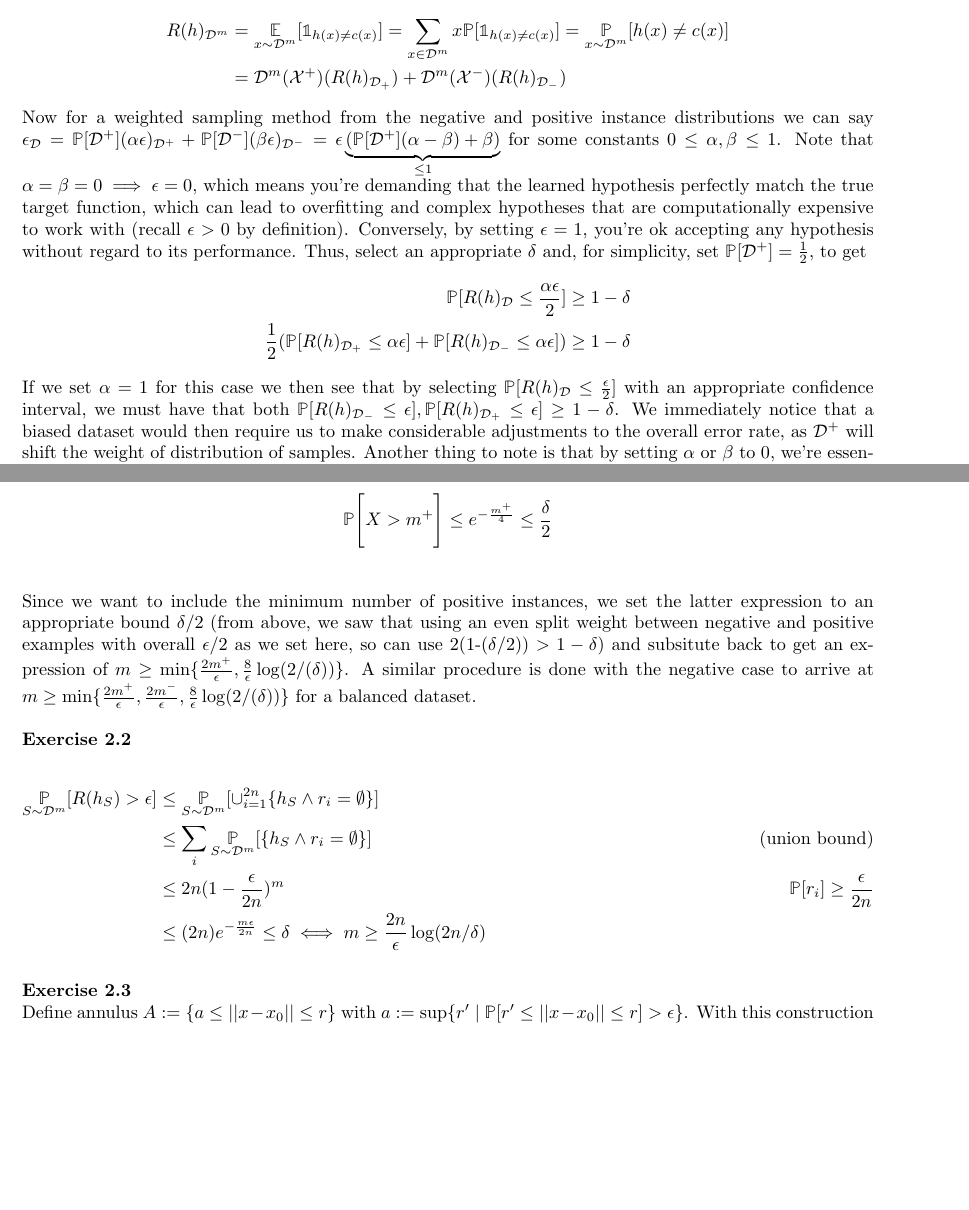
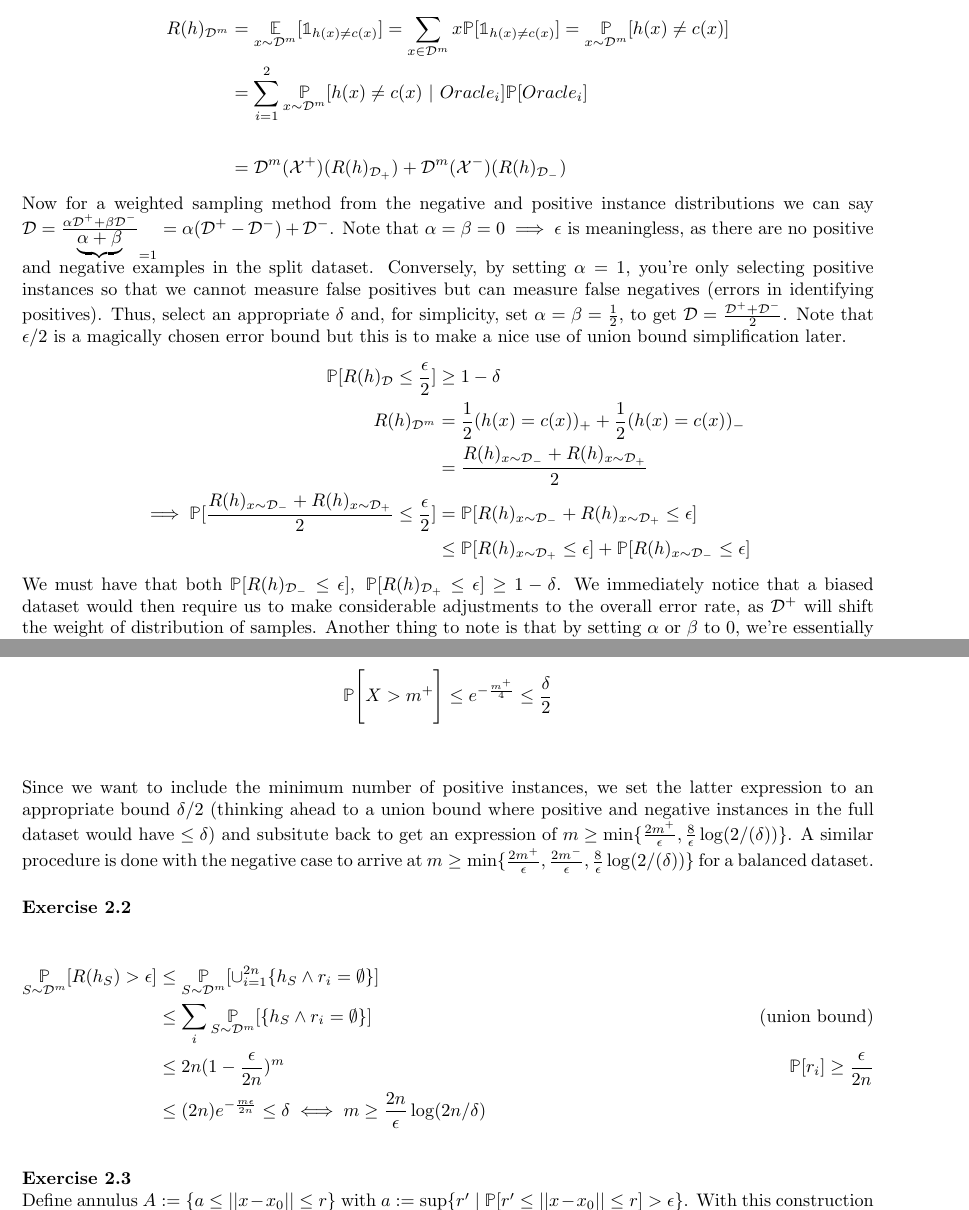
Before and after one commit to gcalbertini/ml_theory, a LaTeX thesis (part1.tex, which reads chapters/PAC.tex): two parts of pages 8 and 9 of 15, joined at a grey line, cut so that both start at the same text, the shorter picture padded with empty space. Compiled offline with pdfLaTeX.

Commit message:
Proof corrections

```diff
--- a/chapters/PAC.tex
+++ b/chapters/PAC.tex
@@ -87,45 +87,45 @@ Further reading:\\
 			\mathcal{D}^m} x \mathbb{P}[\mathbb{1}_{h(x)
 				\neq c(x)}] =	     \underset{x \sim
 			\mathcal{D}^m}{\mathbb{P}}[h(x) \neq
-			c(x)]
+			c(x)] \\
+			&=  \sum_{i=1}^2 \underset{x \sim
+			 \mathcal{D}^m}{\mathbb{P}}[h(x) \neq c(x)~|~Oracle_i]\mathbb{P}[Oracle_i]\\
 		\\   &=\mathcal{D}^m(\mathcal{X}^+)(R(h)_{\mathcal{D}_{+}})+\mathcal{D}^m(\mathcal{X}^-)(R(h)_{\mathcal{D}_{-}})
 	\end{flalign*}
 	Now for a weighted sampling method from the negative and positive
-	instance distributions we can say $\epsilon_{\mathcal{D}} =
-		\mathbb{P}[\mathcal{D}^+](\alpha
-		\epsilon)_{\mathcal{D}^+}+\mathbb{P}[\mathcal{D}^-](\beta
-		\epsilon)_{\mathcal{D}^-} =  \epsilon
-		\underbrace{(\mathbb{P}[\mathcal{D}^+](\alpha -
-			\beta)+\beta)}_{\leq 1}$ for some constants $0 \leq
-		\alpha, \beta \leq 1$.
-	Note that $\alpha = \beta = 0 \implies \epsilon = 0$,
-	which means you're demanding that the learned hypothesis
-	perfectly match the true target function,
-	which can lead to overfitting and complex hypotheses that are
-	computationally expensive to work with (recall $\epsilon > 0$
-	by definition). Conversely, by setting
-	$ \epsilon  =1$, you're ok accepting any hypothesis without
-	regard to its performance.
+	instance distributions we can say $\mathcal{D} =
+		\frac{\alpha
+		\mathcal{D}^++\beta
+		\mathcal{D}^-}{\underbrace{\alpha+\beta}}_{=1} =  \alpha(\mathcal{D}^+-\mathcal{D}^-)+\mathcal{D}^-$.
+	Note that $\alpha = \beta = 0 \implies \epsilon$ is meaningless,
+	as there are no positive and negative examples in the split dataset. Conversely, by setting
+	$ \alpha  =1$, you're only selecting positive instances so that we cannot measure false positives
+	but can measure false negatives (errors in identifying positives).
 	Thus, select an
 	appropriate $\delta$ and, for simplicity, set
-	$\mathbb{P}[\mathcal{D}^+] =
-		\frac{1}{2}$, to get
+	$\alpha = \beta =
+		\frac{1}{2}$, to get $\mathcal{D} = \frac{\mathcal{D}^+ + \mathcal{D}^-}{2}$. Note that $\epsilon/2$ is a magically chosen error bound but this is to make a nice use of union bound simplification later.
 	\begin{flalign*}
-		\mathbb{P}[R(h)_\mathcal{D} \leq \frac{\alpha \epsilon}{2}]
+		\mathbb{P}[R(h)_\mathcal{D} \leq \frac{\epsilon}{2}]
 		           &
 		\geq 1 - \delta
 		\\
-		\frac{1}{2}(\mathbb{P}[R(h)_{\mathcal{D}_{+}} \leq \alpha
-			\epsilon]+\mathbb{P}[R(h)_{\mathcal{D}_{-}} \leq \alpha
-		\epsilon]) & \geq 1 -
-		\delta
+		R(h)_{\mathcal{D}^m} &= \frac{1}{2}(h(x) = c(x))_{+} + \frac{1}{2}(h(x) = c(x))_{-}\\
+		& = \frac{R(h)_{x
+		\sim \mathcal{D}_{-}} + R(h)_{x
+		\sim \mathcal{D}_{+}}}{2}\\
+		\implies \mathbb{P}[\frac{R(h)_{x
+		\sim \mathcal{D}_{-}} + R(h)_{x
+		\sim \mathcal{D}_{+}}}{2} \leq \frac{\epsilon}{2}] &= \mathbb{P}[R(h)_{x
+		\sim \mathcal{D}_{-}} + R(h)_{x
+		\sim \mathcal{D}_{+}} \leq \epsilon]\\
+		& \leq \mathbb{P}[R(h)_{x
+		\sim \mathcal{D}_{+}} \leq \epsilon] + \mathbb{P}[R(h)_{x
+		\sim \mathcal{D}_{-}} \leq \epsilon]
 	\end{flalign*}
-	If we set $\alpha = 1$ for this case we then see that by selecting
-	$\mathbb{P}[R(h)_\mathcal{D} \leq \frac{\epsilon}{2}]$ with an
-	appropriate
-	confidence interval, we must have that both
+	We must have that both
 	$\mathbb{P}[R(h)_{\mathcal{D}_{-}}
-			\leq \epsilon], \mathbb{P}[R(h)_{\mathcal{D}_{+}} \leq
+			\leq \epsilon],~ \mathbb{P}[R(h)_{\mathcal{D}_{+}} \leq
 			\epsilon] \geq 1 -
 		\delta$.  We immediately
 	notice that a biased dataset would then require us to make considerable
@@ -213,12 +213,7 @@ Further reading:\\
 		\leq \frac{\delta}{2}                                     \\
 	\end{flalign*}
 	Since we want to include the minimum number of positive instances, we
-	set the latter expression to an appropriate bound $\delta/2$ (from
-	above, we
-	saw that using an even split weight between negative and positive
-	examples with
-	overall $\epsilon/2$ as we set here, so can use 2(1-$(\delta/2)) >
-		1-\delta$)
+	set the latter expression to an appropriate bound $\delta/2$ (thinking ahead to a union bound where positive and negative instances in the full dataset would have $\leq \delta$)
 	and subsitute back to get an expression of $m \geq \min
 		\{\frac{2m^+}{\epsilon},
 		\frac{8}{\epsilon}\log(2/(\delta))\}$. A similar
```
Also changed, not shown: part1.pdf.
